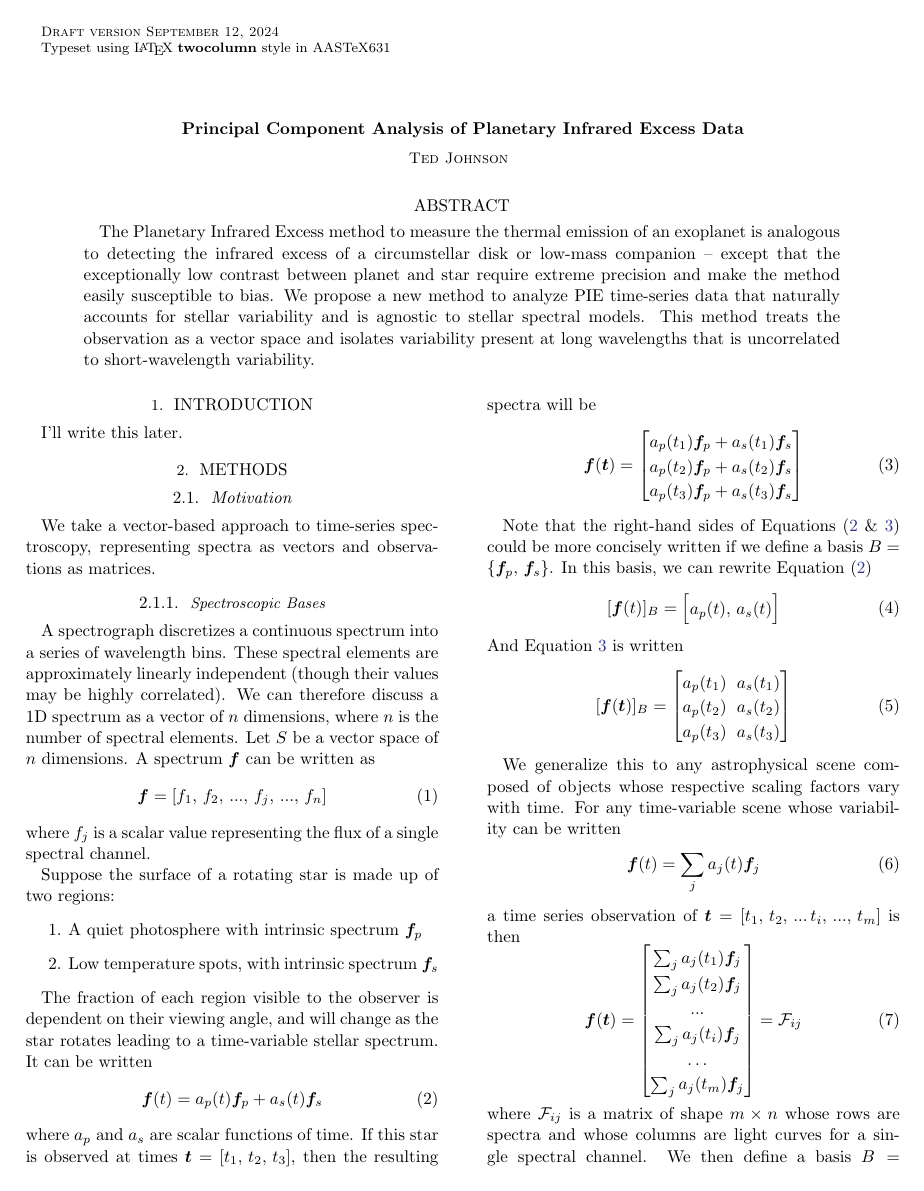
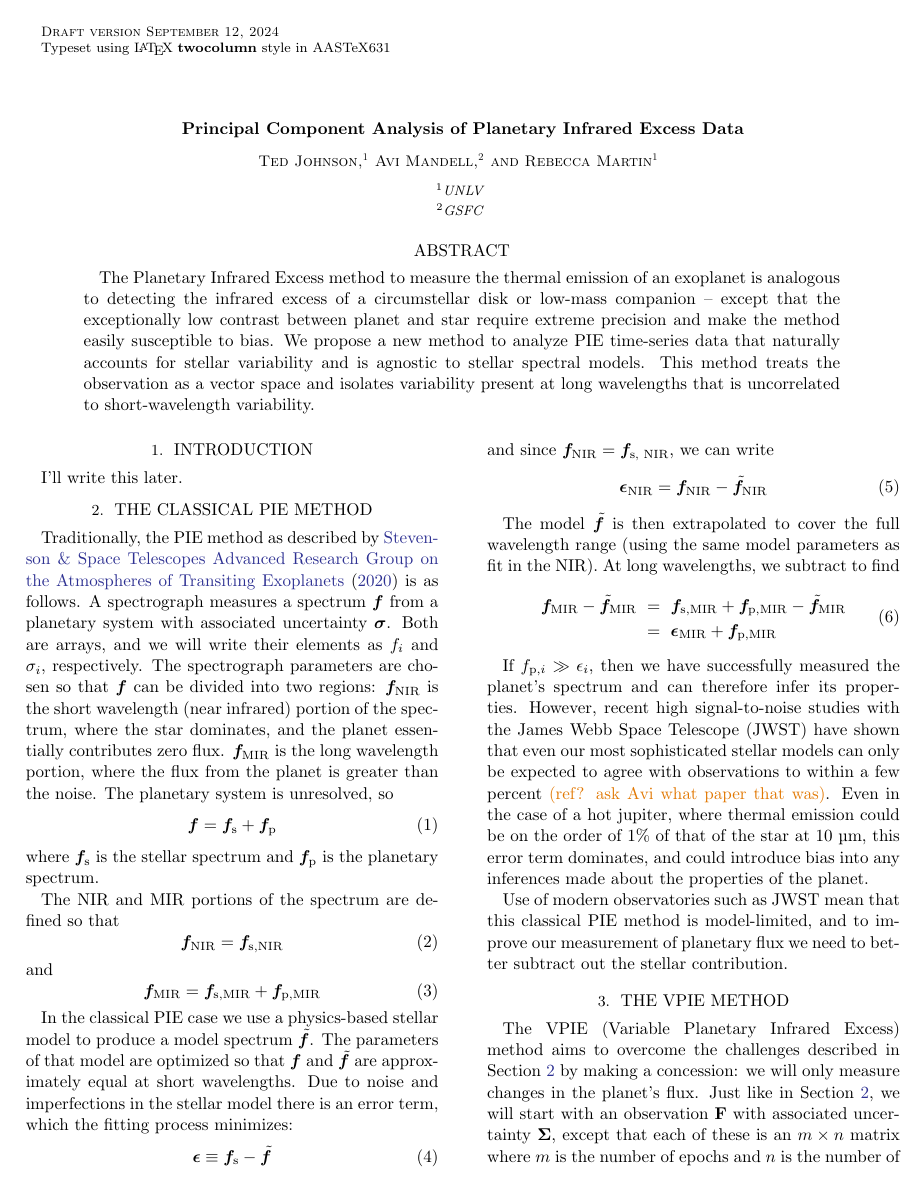
Before and after one commit to tedjohnson12/pie-pca-paper, a LaTeX paper (src/tex/ms.tex, which reads src/tex/pie.bib): page 1 of 5. Compiled offline with pdfLaTeX; a LaTeX package or settings file that is missing is left out.

Commit message:
Begin rewritting with better math

```diff
--- a/src/tex/ms.tex
+++ b/src/tex/ms.tex
@@ -45,6 +45,11 @@
 
 % Author list
 \author{Ted Johnson}
+\affiliation{UNLV}
+\author{Avi Mandell}
+\affiliation{GSFC}
+\author{Rebecca Martin}
+\affiliation{UNLV}
 
 % Abstract with filler text
 \begin{abstract}
@@ -61,6 +66,51 @@
 \section{Introduction}
 \label{sec:intro}
 I'll write this later.
+
+
+\section{The Classical PIE Method}
+\label{sec:pie}
+Traditionally, the PIE method as described by \citet{stevenson2020} is as follows. A spectrograph measures a spectrum $\bm{f}$ from a planetary system with associated uncertainty $\bm{\sigma}$. Both are arrays, and we will write their elements as $f_i$ and $\sigma_i$, respectively. The spectrograph parameters are chosen so that $\bm{f}$ can be divided into two regions: $\bm{f}_{\rm NIR}$ is the short wavelength (near infrared) portion of the spectrum, where the star dominates, and the planet essentially contributes zero flux. $\bm{f}_{\rm MIR}$ is the long wavelength portion, where the flux from the planet is greater than the noise. The planetary system is unresolved, so
+\begin{equation}
+    \bm{f} = \bm{f}_{\rm s} + \bm{f}_{\rm p}
+\end{equation}
+where $\bm{f}_\text{s}$ is the stellar spectrum and $\bm{f}_\text{p}$ is the planetary spectrum.
+
+The NIR and MIR portions of the spectrum are defined so that
+\begin{equation}
+    \bm{f}_{\rm NIR} = \bm{f}_{\rm s, NIR}
+\end{equation}
+and
+\begin{equation}
+    \bm{f}_{\rm MIR} = \bm{f}_{\rm s, MIR} + \bm{f}_{\rm p, MIR}
+\end{equation}
+
+In the classical PIE case we use a physics-based stellar model to produce a model spectrum $\tilde{\bm{f}}$. The parameters of that model are optimized so that $\bm{f}$ and $\tilde{\bm{f}}$ are approximately equal at short wavelengths. Due to noise and imperfections in the stellar model there is an error term, which the fitting process minimizes:
+\begin{equation}
+    \bm{\epsilon} \equiv \bm{f}_\text{s} - \tilde{\bm{f}}
+\end{equation}
+and since $\bm{f}_\text{NIR} = \bm{f}_\text{s, NIR}$, we can write
+\begin{equation}
+    \bm{\epsilon}_\text{NIR} = \bm{f}_\text{NIR} - \tilde{\bm{f}}_\text{NIR}
+\end{equation}
+
+The model $\tilde{\bm{f}}$ is then extrapolated to cover the full wavelength range (using the same model parameters as fit in the NIR). At long wavelengths, we subtract to find
+\begin{equation}
+    \begin{array}{rcl}
+        \bm{f}_\text{MIR} - \tilde{\bm{f}}_\text{MIR} & = & \bm{f}_{\rm s, MIR} + \bm{f}_{\rm p, MIR} - \tilde{\bm{f}}_\text{MIR} \\
+        & = & \bm{\epsilon}_\text{MIR} + \bm{f}_{\rm p, MIR}
+    \end{array}
+\end{equation}
+
+If $f_{\text{p},i} \gg \epsilon_i$, then we have successfully measured the planet's spectrum and can therefore infer its properties. However, recent high signal-to-noise studies with the James Webb Space Telescope (JWST) have shown that even our most sophisticated stellar models can only be expected to agree with observations to within a few percent \TJ{(ref? ask Avi what paper that was)}. Even in the case of a hot jupiter, where thermal emission could be on the order of $1\%$ of that of the star at 10 \textmu m, this error term dominates, and could introduce bias into any inferences made about the properties of the planet.
+
+Use of modern observatories such as JWST mean that this classical PIE method is model-limited, and to improve our measurement of planetary flux we need to better subtract out the stellar contribution.
+
+\section{The VPIE Method}
+\label{sec:vpie}
+The VPIE (Variable Planetary Infrared Excess) method aims to overcome the challenges described in Section \ref{sec:pie} by making a concession: we will only measure changes in the planet's flux. Just like in Section \ref{sec:pie}, we will start with an observation $\mathbf{F}$ with associated uncertainty $\mathbf{\Sigma}$, except that each of these is an $m \times n$ matrix where $m$ is the number of epochs and $n$ is the number of wavelength channels. We also define wavelength $\bm{\lambda}$ and time $\bm{t}$ such that ${\rm F}_{ij}$ is the flux at time $t_i$ and wavelength $\lambda_j$.
+
+Our goal is the same: to compute some stellar model $\tilde{\mathbf{F}}$ to subtract from $\mathbf{F}$ in order to recover information from the planet.
 
 \section{Methods}
 \label{sec:methods}
--- /dev/null
+++ b/src/tex/pie.bib
@@ -0,0 +1,4 @@
+@article{stevenson2020,
+  title = {A {{New Method}} for {{Studying Exoplanet Atmospheres Using Planetary Infrared Excess}}},
+  author = {Stevenson, Kevin B. and {Space Telescopes Advanced Research Group on the Atmospheres of Transiting Exoplanets}},
+  year = {2020},
```
Also changed, not shown: src/tex/ms.tex (2 more changed lines), src/tex/pie.bib (66 more changed lines).
